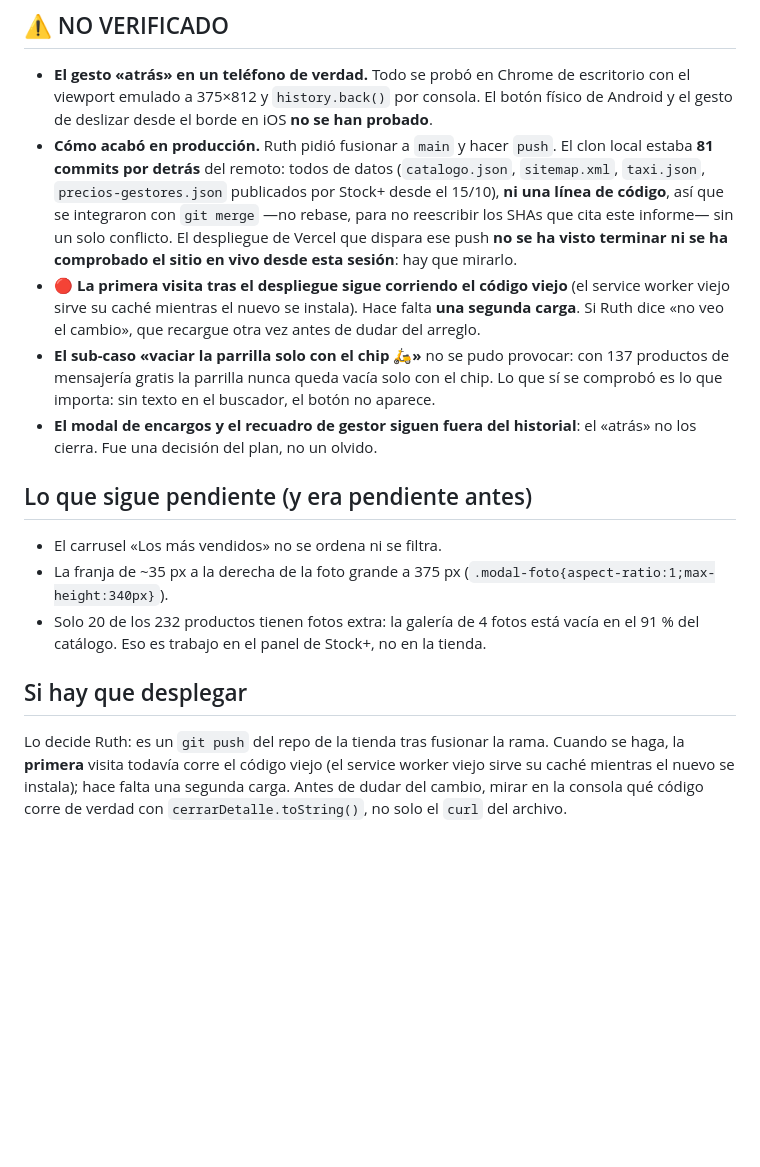
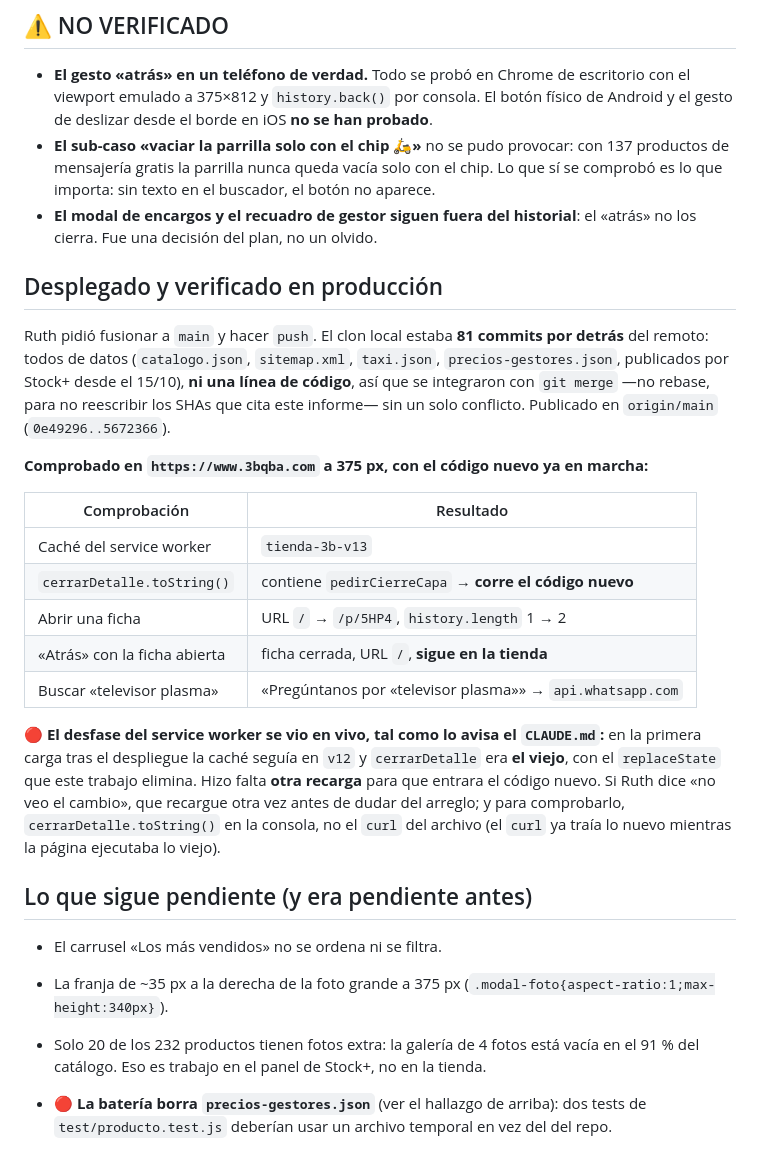
Before and after one commit to pcubajuanky-sys/tienda-3b, a Markdown page: docs/informes/2026-10-18-atras-cierra-y-busqueda-que-vende.md, the part around one of its changes. GitHub-like rendering; blank space fills up the shorter version.

Commit message:
docs: el informe recoge el despliegue verificado y el test que borra precios-gestores
Co-Authored-By: Claude Opus 5 <noreply@anthropic.com>

```diff
--- a/docs/informes/2026-10-18-atras-cierra-y-busqueda-que-vende.md
+++ b/docs/informes/2026-10-18-atras-cierra-y-busqueda-que-vende.md
@@ -136,22 +154,36 @@ por encima de «Ver todo el catálogo», con su subtítulo, sin desborde a 375 p
 - **El gesto «atrás» en un teléfono de verdad.** Todo se probó en Chrome de escritorio
   con el viewport emulado a 375×812 y `history.back()` por consola. El botón físico de
   Android y el gesto de deslizar desde el borde en iOS **no se han probado**.
-- **Cómo acabó en producción.** Ruth pidió fusionar a `main` y hacer `push`. El clon local
-  estaba **81 commits por detrás** del remoto: todos de datos (`catalogo.json`,
-  `sitemap.xml`, `taxi.json`, `precios-gestores.json` publicados por Stock+ desde el 15/10),
-  **ni una línea de código**, así que se integraron con `git merge` —no rebase, para no
-  reescribir los SHAs que cita este informe— sin un solo conflicto. El despliegue de Vercel
-  que dispara ese push **no se ha visto terminar ni se ha comprobado el sitio en vivo desde
-  esta sesión**: hay que mirarlo.
-- 🔴 **La primera visita tras el despliegue sigue corriendo el código viejo** (el service
-  worker viejo sirve su caché mientras el nuevo se instala). Hace falta **una segunda
-  carga**. Si Ruth dice «no veo el cambio», que recargue otra vez antes de dudar del
-  arreglo.
 - **El sub-caso «vaciar la parrilla solo con el chip 🛵»** no se pudo provocar: con 137
   productos de mensajería gratis la parrilla nunca queda vacía solo con el chip. Lo que
   sí se comprobó es lo que importa: sin texto en el buscador, el botón no aparece.
 - **El modal de encargos y el recuadro de gestor siguen fuera del historial**: el «atrás»
   no los cierra. Fue una decisión del plan, no un olvido.
+
+## Desplegado y verificado en producción
+
+Ruth pidió fusionar a `main` y hacer `push`. El clon local estaba **81 commits por detrás**
+del remoto: todos de datos (`catalogo.json`, `sitemap.xml`, `taxi.json`,
+`precios-gestores.json`, publicados por Stock+ desde el 15/10), **ni una línea de código**,
+así que se integraron con `git merge` —no rebase, para no reescribir los SHAs que cita este
+informe— sin un solo conflicto. Publicado en `origin/main` (`0e49296..5672366`).
+
+**Comprobado en `https://www.3bqba.com` a 375 px, con el código nuevo ya en marcha:**
+
+| Comprobación | Resultado |
+|---|---|
+| Caché del service worker | `tienda-3b-v13` |
+| `cerrarDetalle.toString()` | contiene `pedirCierreCapa` → **corre el código nuevo** |
+| Abrir una ficha | URL `/` → `/p/5HP4`, `history.length` 1 → 2 |
+| «Atrás» con la ficha abierta | ficha cerrada, URL `/`, **sigue en la tienda** |
+| Buscar «televisor plasma» | «Pregúntanos por «televisor plasma»» → `api.whatsapp.com` |
+
+🔴 **El desfase del service worker se vio en vivo, tal como lo avisa el `CLAUDE.md`:** en la
+primera carga tras el despliegue la caché seguía en `v12` y `cerrarDetalle` era **el viejo**,
+con el `replaceState` que este trabajo elimina. Hizo falta **otra recarga** para que entrara
+el código nuevo. Si Ruth dice «no veo el cambio», que recargue otra vez antes de dudar del
+arreglo; y para comprobarlo, `cerrarDetalle.toString()` en la consola, no el `curl` del
+archivo (el `curl` ya traía lo nuevo mientras la página ejecutaba lo viejo).
 
 ## Lo que sigue pendiente (y era pendiente antes)
 
@@ -161,10 +193,5 @@ por encima de «Ver todo el catálogo», con su subtítulo, sin desborde a 375 p
 - Solo 20 de los 232 productos tienen fotos extra: la galería de 4 fotos está vacía en el
   91 % del catálogo. Eso es trabajo en el panel de Stock+, no en la tienda.
 
-## Si hay que desplegar
-
-Lo decide Ruth: es un `git push` del repo de la tienda tras fusionar la rama. Cuando se
-haga, la **primera** visita todavía corre el código viejo (el service worker viejo sirve
-su caché mientras el nuevo se instala); hace falta una segunda carga. Antes de dudar del
-cambio, mirar en la consola qué código corre de verdad con `cerrarDetalle.toString()`,
-no solo el `curl` del archivo.
+- 🔴 **La batería borra `precios-gestores.json`** (ver el hallazgo de arriba): dos tests de
+  `test/producto.test.js` deberían usar un archivo temporal en vez del del repo.
```
Also changed, not shown: other parts of docs/informes/2026-10-18-atras-cierra-y-busqueda-que-vende.md (+26 -8 lines).
